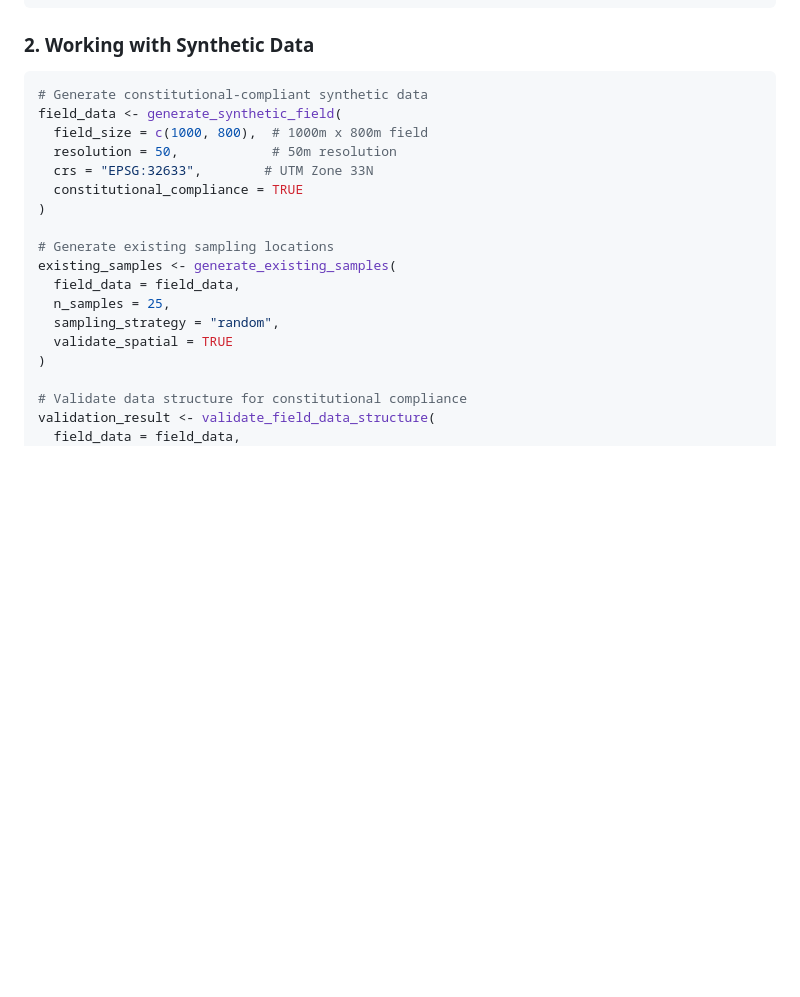
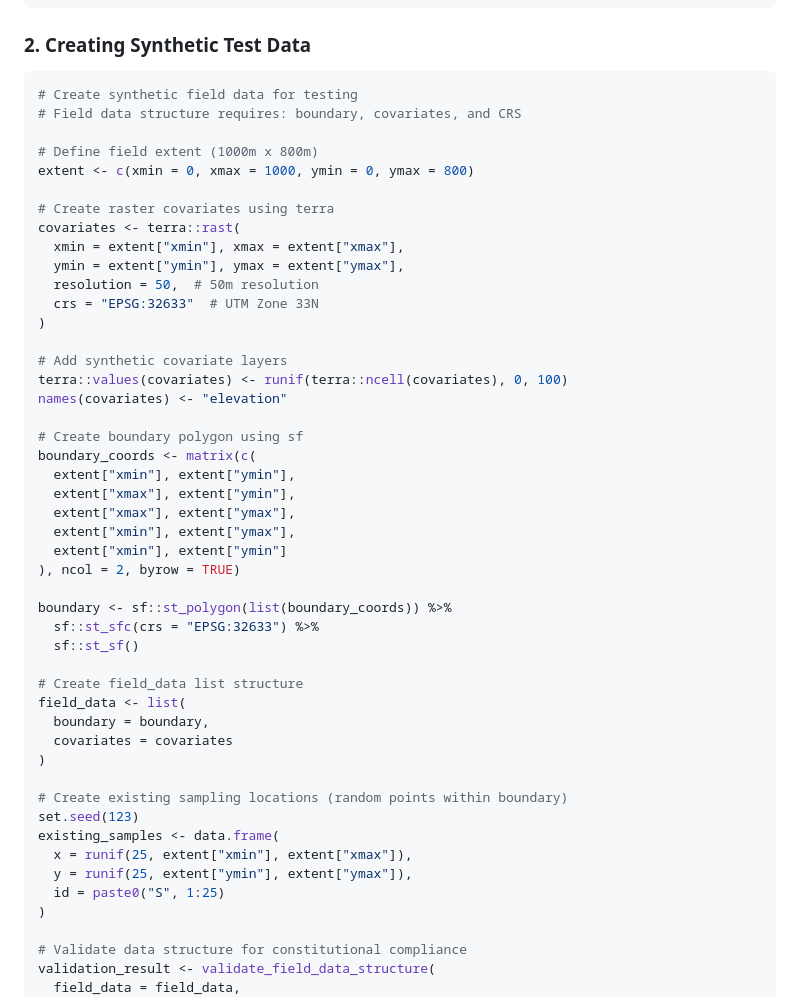
Before and after one commit to ccarbajal16/MLSampling, a Markdown page: README.md, the part around one of its changes. Drawn GitHub-style; blank space fills up the shorter version.

````diff
--- a/README.md
+++ b/README.md
@@ -159,23 +159,52 @@ tool <- create_ml_sampling_tool(
 )
 ```
 
-### 2. Working with Synthetic Data
+### 2. Creating Synthetic Test Data
 
 ```r
-# Generate constitutional-compliant synthetic data
-field_data <- generate_synthetic_field(
-  field_size = c(1000, 800),  # 1000m x 800m field
-  resolution = 50,            # 50m resolution
-  crs = "EPSG:32633",        # UTM Zone 33N
-  constitutional_compliance = TRUE
+# Create synthetic field data for testing
+# Field data structure requires: boundary, covariates, and CRS
+
+# Define field extent (1000m x 800m)
+extent <- c(xmin = 0, xmax = 1000, ymin = 0, ymax = 800)
+
+# Create raster covariates using terra
+covariates <- terra::rast(
+  xmin = extent["xmin"], xmax = extent["xmax"],
+  ymin = extent["ymin"], ymax = extent["ymax"],
+  resolution = 50,  # 50m resolution
+  crs = "EPSG:32633"  # UTM Zone 33N
 )
 
-# Generate existing sampling locations
-existing_samples <- generate_existing_samples(
-  field_data = field_data,
-  n_samples = 25,
-  sampling_strategy = "random",
-  validate_spatial = TRUE
+# Add synthetic covariate layers
+terra::values(covariates) <- runif(terra::ncell(covariates), 0, 100)
+names(covariates) <- "elevation"
+
+# Create boundary polygon using sf
+boundary_coords <- matrix(c(
+  extent["xmin"], extent["ymin"],
+  extent["xmax"], extent["ymin"],
+  extent["xmax"], extent["ymax"],
+  extent["xmin"], extent["ymax"],
+  extent["xmin"], extent["ymin"]
+), ncol = 2, byrow = TRUE)
+
+boundary <- sf::st_polygon(list(boundary_coords)) %>%
+  sf::st_sfc(crs = "EPSG:32633") %>%
+  sf::st_sf()
+
+# Create field_data list structure
+field_data <- list(
+  boundary = boundary,
+  covariates = covariates
+)
+
+# Create existing sampling locations (random points within boundary)
+set.seed(123)
+existing_samples <- data.frame(
+  x = runif(25, extent["xmin"], extent["xmax"]),
+  y = runif(25, extent["ymin"], extent["ymax"]),
+  id = paste0("S", 1:25)
 )
 
 # Validate data structure for constitutional compliance
````
Also changed, not shown: other parts of README.md (+40 -35 lines).
